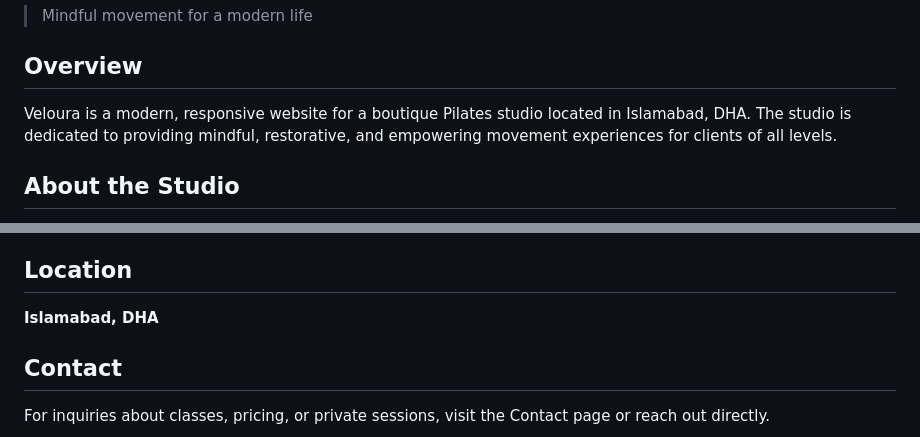
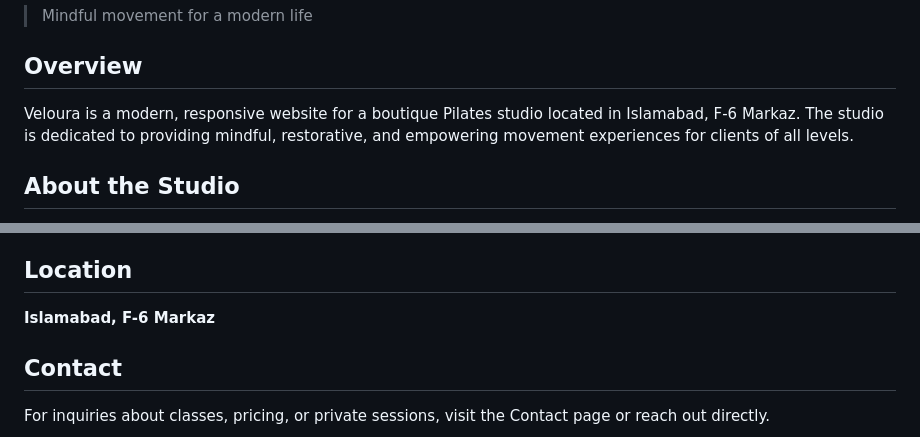
Before and after one commit to AairaSheikh/Veloura, a Markdown page: README.md, 2 parts joined by grey strips. Drawn GitHub-style.

Commit message:
Update studio location and last updated year

```diff
--- a/README.md
+++ b/README.md
@@ -4,7 +4,7 @@
 
 ## Overview
 
-Veloura is a modern, responsive website for a boutique Pilates studio located in Islamabad, DHA. The studio is dedicated to providing mindful, restorative, and empowering movement experiences for clients of all levels.
+Veloura is a modern, responsive website for a boutique Pilates studio located in Islamabad, F-6 Markaz. The studio is dedicated to providing mindful, restorative, and empowering movement experiences for clients of all levels.
 
 ## About the Studio
 
@@ -112,7 +112,7 @@ No build process or dependencies are required.
 
 ## Location
 
-**Islamabad, DHA**
+**Islamabad, F-6 Markaz**
 
 ## Contact
 
```
Also changed, not shown: other parts of README.md (+1 -1 lines).
